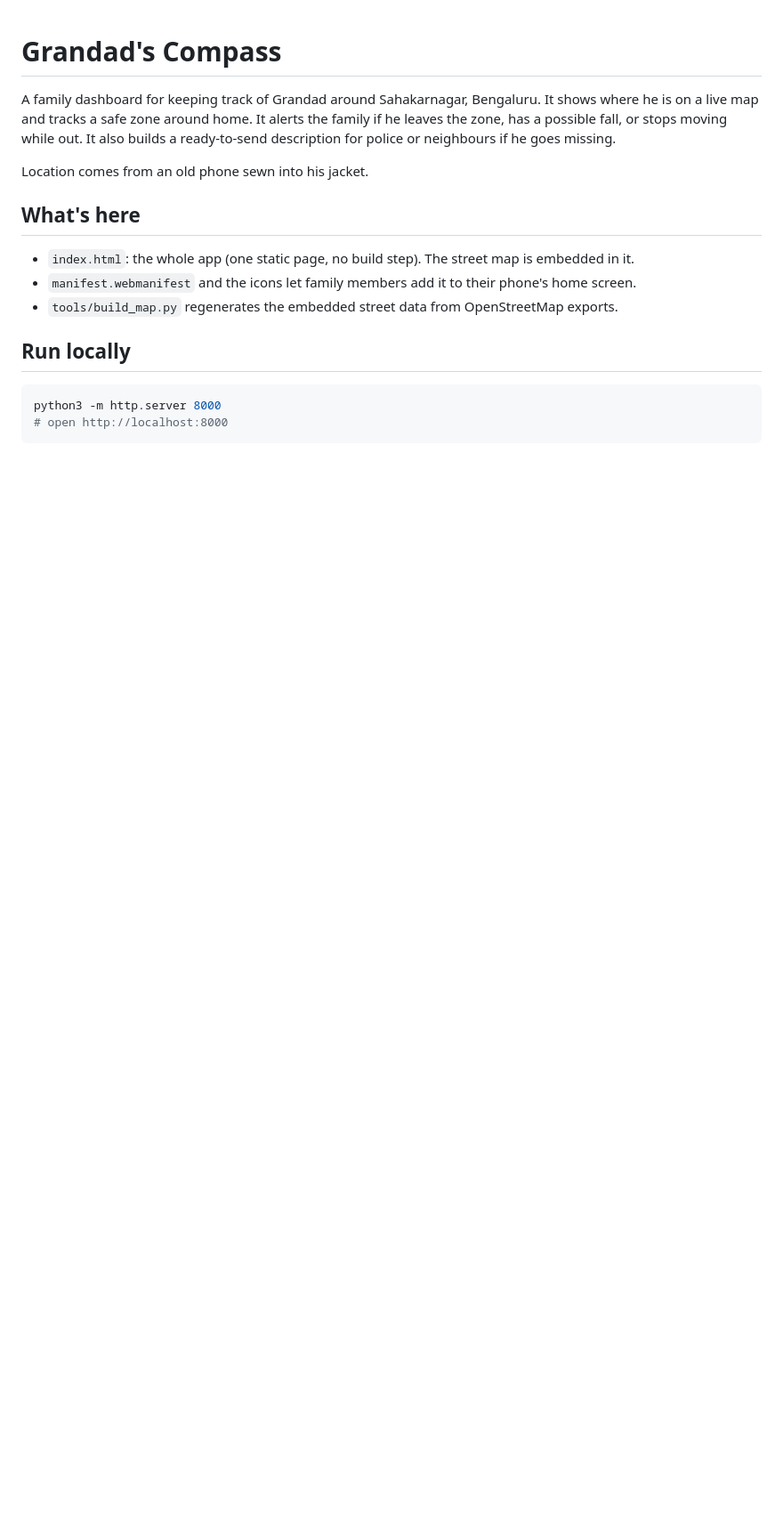
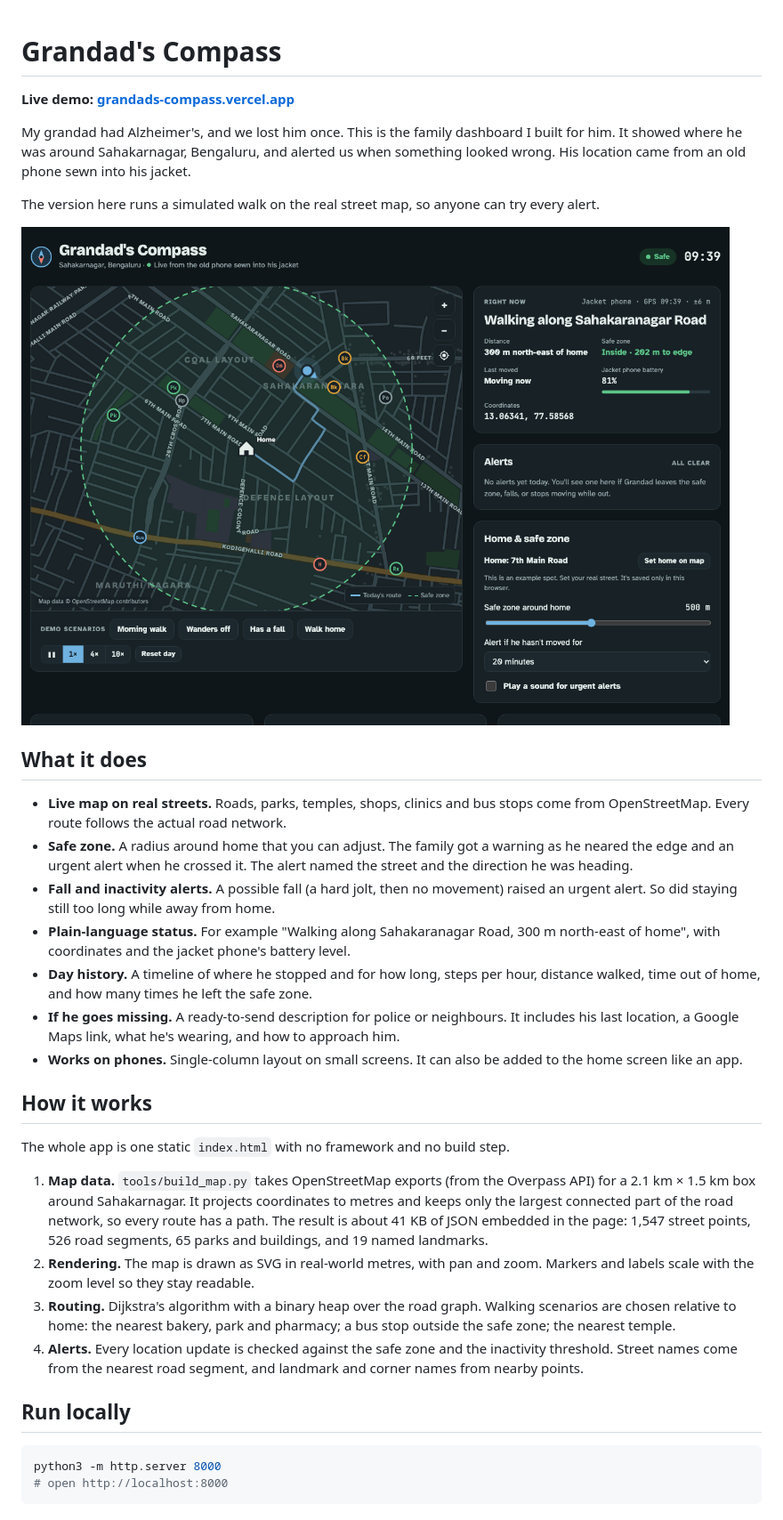
Before and after one commit to abinaya25138/grandads-compass, a Markdown page: README.md, the part around one of its changes. Shown at 89% size. Drawn GitHub-style; pictures changed too: docs/screenshot.png (added); blank space fills up the shorter version.

Commit message:
Start the day empty, add project README and screenshot
Co-Authored-By: Claude Opus 5.5 <noreply@anthropic.com>

```diff
--- a/README.md
+++ b/README.md
@@ -1,14 +1,31 @@
 # Grandad's Compass
 
-A family dashboard for keeping track of Grandad around Sahakarnagar, Bengaluru. It shows where he is on a live map and tracks a safe zone around home. It alerts the family if he leaves the zone, has a possible fall, or stops moving while out. It also builds a ready-to-send description for police or neighbours if he goes missing.
+**Live demo: [grandads-compass.vercel.app](https://grandads-compass.vercel.app)**
 
-Location comes from an old phone sewn into his jacket.
+My grandad had Alzheimer's, and we lost him once. This is the family dashboard I built for him. It showed where he was around Sahakarnagar, Bengaluru, and alerted us when something looked wrong. His location came from an old phone sewn into his jacket.
 
-## What's here
+The version here runs a simulated walk on the real street map, so anyone can try every alert.
 
-- `index.html`: the whole app (one static page, no build step). The street map is embedded in it.
-- `manifest.webmanifest` and the icons let family members add it to their phone's home screen.
-- `tools/build_map.py` regenerates the embedded street data from OpenStreetMap exports.
+![Grandad's Compass dashboard](docs/screenshot.png)
+
+## What it does
+
+- **Live map on real streets.** Roads, parks, temples, shops, clinics and bus stops come from OpenStreetMap. Every route follows the actual road network.
+- **Safe zone.** A radius around home that you can adjust. The family got a warning as he neared the edge and an urgent alert when he crossed it. The alert named the street and the direction he was heading.
+- **Fall and inactivity alerts.** A possible fall (a hard jolt, then no movement) raised an urgent alert. So did staying still too long while away from home.
+- **Plain-language status.** For example "Walking along Sahakaranagar Road, 300 m north-east of home", with coordinates and the jacket phone's battery level.
+- **Day history.** A timeline of where he stopped and for how long, steps per hour, distance walked, time out of home, and how many times he left the safe zone.
+- **If he goes missing.** A ready-to-send description for police or neighbours. It includes his last location, a Google Maps link, what he's wearing, and how to approach him.
+- **Works on phones.** Single-column layout on small screens. It can also be added to the home screen like an app.
+
+## How it works
+
+The whole app is one static `index.html` with no framework and no build step.
+
+1. **Map data.** `tools/build_map.py` takes OpenStreetMap exports (from the Overpass API) for a 2.1 km × 1.5 km box around Sahakarnagar. It projects coordinates to metres and keeps only the largest connected part of the road network, so every route has a path. The result is about 41 KB of JSON embedded in the page: 1,547 street points, 526 road segments, 65 parks and buildings, and 19 named landmarks.
+2. **Rendering.** The map is drawn as SVG in real-world metres, with pan and zoom. Markers and labels scale with the zoom level so they stay readable.
+3. **Routing.** Dijkstra's algorithm with a binary heap over the road graph. Walking scenarios are chosen relative to home: the nearest bakery, park and pharmacy; a bus stop outside the safe zone; the nearest temple.
+4. **Alerts.** Every location update is checked against the safe zone and the inactivity threshold. Street names come from the nearest road segment, and landmark and corner names from nearby points.
 
 ## Run locally
 
```
Also changed, not shown: other parts of README.md (+10 -8 lines), 1 other file.
